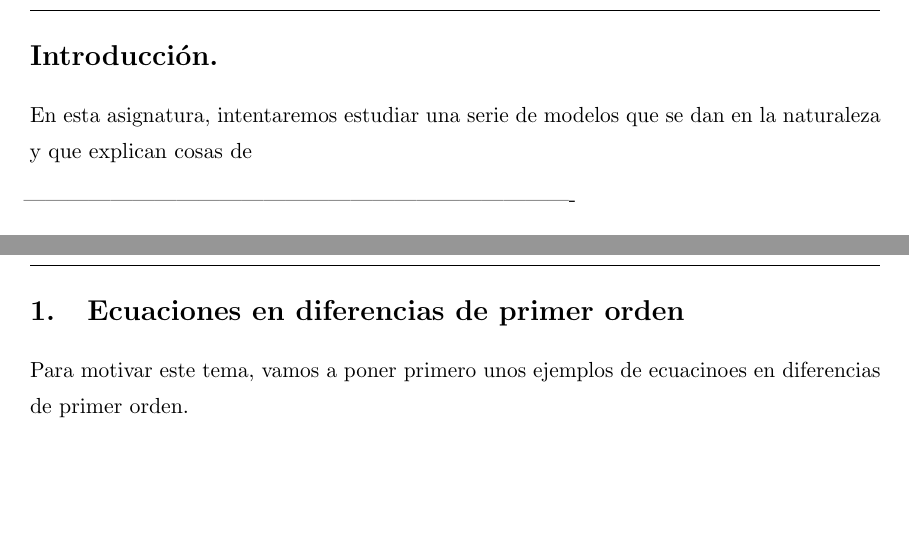
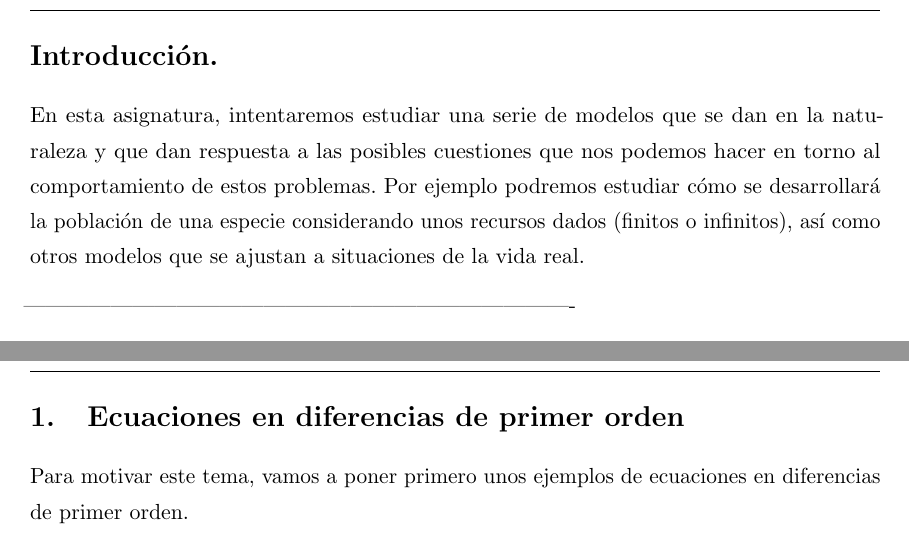
Before and after one commit to libreim/apuntesDGIIM, a LaTeX document (Modelos Matemáticos I/apuntes.tex): two parts of pages 3 and 4 of 15, joined at a grey line, cut so that both start at the same text, the shorter picture padded with empty space. Compiled offline with pdfLaTeX.

Commit message:
MM: Un poco más de introducción y una errata

```diff
--- a/Modelos Matemáticos I/apuntes.tex
+++ b/Modelos Matemáticos I/apuntes.tex
@@ -304,7 +305,7 @@
 %   Introducción.
 %----------------------------
 \section*{Introducción.}
-En esta asignatura, intentaremos estudiar una serie de modelos que se dan en la naturaleza y que explican cosas de
+En esta asignatura, intentaremos estudiar una serie de modelos que se dan en la naturaleza y que dan respuesta a las posibles cuestiones que nos podemos hacer en torno al comportamiento de estos problemas. Por ejemplo podremos estudiar cómo se desarrollará la población de una especie considerando unos recursos dados (finitos o infinitos), así como otros modelos que se ajustan a situaciones de la vida real.
 
 %%% FALTA TERMINAR INTRODUCCIÓN
 ----------------------------------------------------------------------------
@@ -314,7 +315,7 @@ En esta asignatura, intentaremos estudiar una serie de modelos que se dan en la
 
 \section{Ecuaciones en diferencias de primer orden}
 
-Para motivar este tema, vamos a poner primero unos ejemplos de ecuacinoes en diferencias de primer orden.
+Para motivar este tema, vamos a poner primero unos ejemplos de ecuaciones en diferencias de primer orden.
 
 \begin{enumerate}
 	\item Progresión geométrica, una ecuación de la forma:
```
Also changed, not shown: Modelos Matemáticos I/apuntes.tex (1 more changed lines).
